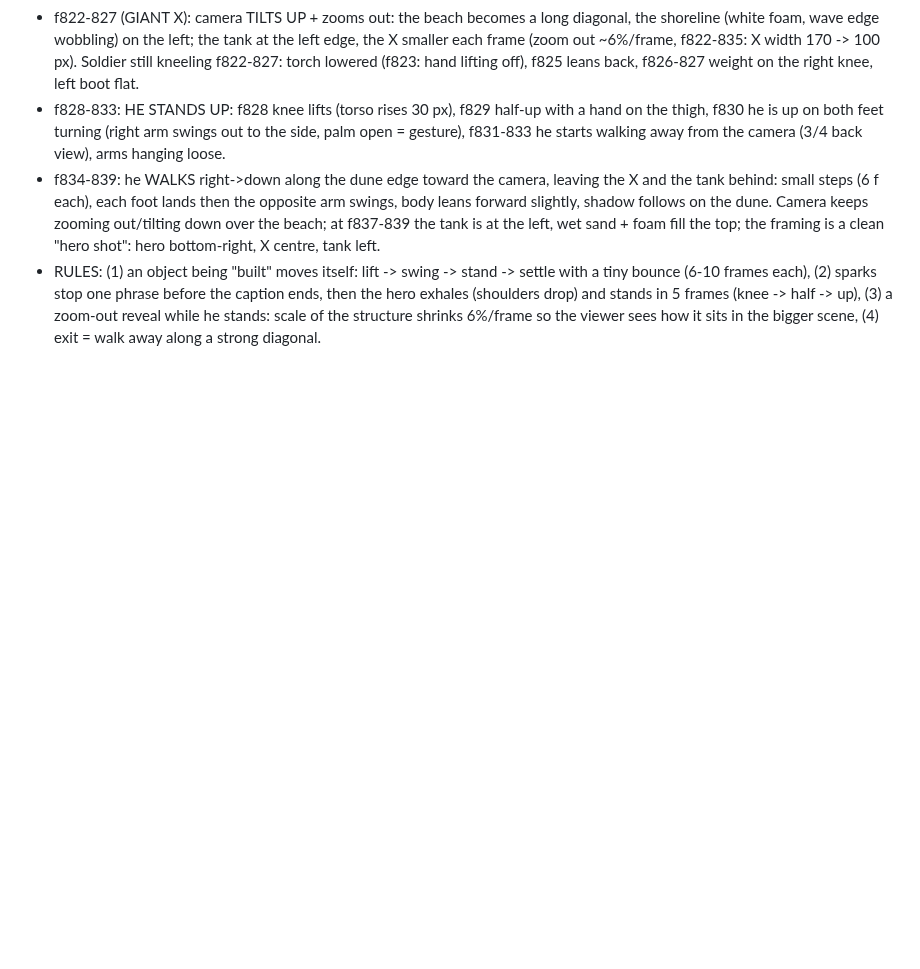
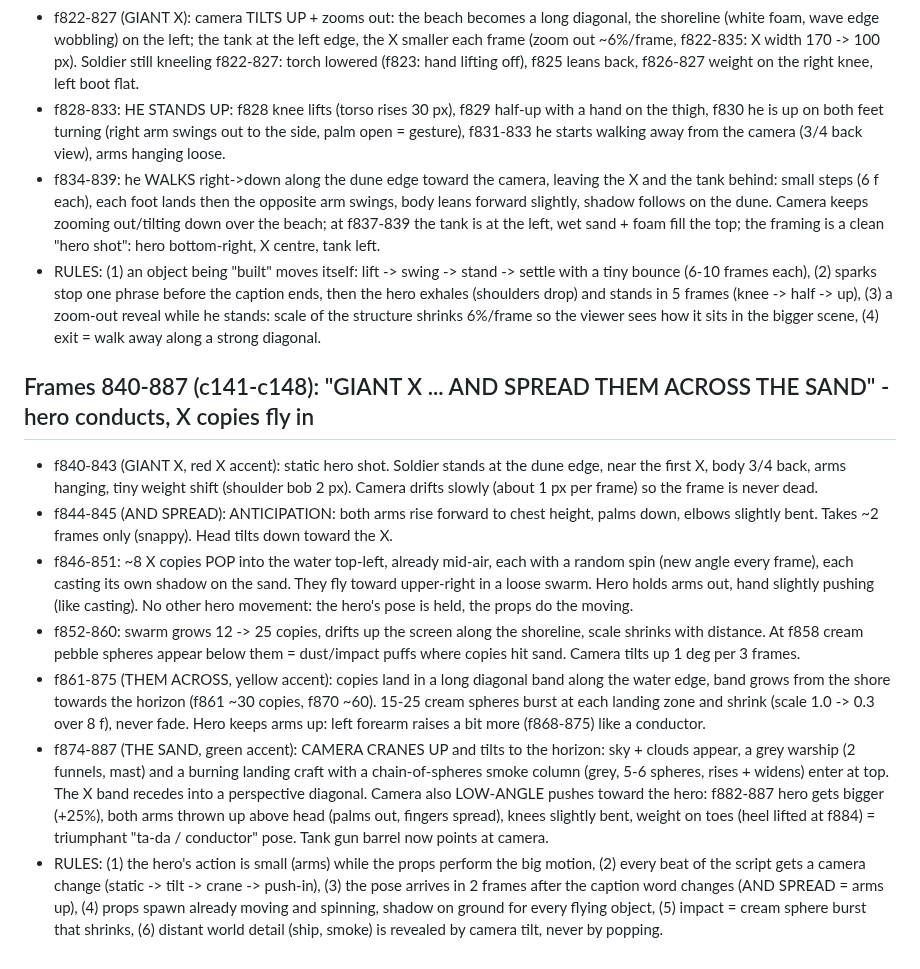
Before and after one commit to zenaidalee328-spec/whatif-engine, a Markdown page: docs/ref3-character-motion.md, the part around the change. Drawn GitHub-style; blank space fills up the shorter version.

Commit message:
Reference character motion notes: frames 840-887
Co-Authored-By: Claude Sonnet 5.5 <noreply@anthropic.com>
Claude-Session: https://claude.ai/code/session_01EhapicKyxgYSrWSC5g1kJf

```diff
--- a/docs/ref3-character-motion.md
+++ b/docs/ref3-character-motion.md
@@ -215,3 +215,12 @@ Character: stylised 3D soldier (olive Brodie helmet, navy tee, grey shorts, brow
 - f828-833: HE STANDS UP: f828 knee lifts (torso rises 30 px), f829 half-up with a hand on the thigh, f830 he is up on both feet turning (right arm swings out to the side, palm open = gesture), f831-833 he starts walking away from the camera (3/4 back view), arms hanging loose.
 - f834-839: he WALKS right->down along the dune edge toward the camera, leaving the X and the tank behind: small steps (6 f each), each foot lands then the opposite arm swings, body leans forward slightly, shadow follows on the dune. Camera keeps zooming out/tilting down over the beach; at f837-839 the tank is at the left, wet sand + foam fill the top; the framing is a clean "hero shot": hero bottom-right, X centre, tank left.
 - RULES: (1) an object being "built" moves itself: lift -> swing -> stand -> settle with a tiny bounce (6-10 frames each), (2) sparks stop one phrase before the caption ends, then the hero exhales (shoulders drop) and stands in 5 frames (knee -> half -> up), (3) a zoom-out reveal while he stands: scale of the structure shrinks 6%/frame so the viewer sees how it sits in the bigger scene, (4) exit = walk away along a strong diagonal.
+
+## Frames 840-887 (c141-c148): "GIANT X ... AND SPREAD THEM ACROSS THE SAND" - hero conducts, X copies fly in
+- f840-843 (GIANT X, red X accent): static hero shot. Soldier stands at the dune edge, near the first X, body 3/4 back, arms hanging, tiny weight shift (shoulder bob 2 px). Camera drifts slowly (about 1 px per frame) so the frame is never dead.
+- f844-845 (AND SPREAD): ANTICIPATION: both arms rise forward to chest height, palms down, elbows slightly bent. Takes ~2 frames only (snappy). Head tilts down toward the X.
+- f846-851: ~8 X copies POP into the water top-left, already mid-air, each with a random spin (new angle every frame), each casting its own shadow on the sand. They fly toward upper-right in a loose swarm. Hero holds arms out, hand slightly pushing (like casting). No other hero movement: the hero's pose is held, the props do the moving.
+- f852-860: swarm grows 12 -> 25 copies, drifts up the screen along the shoreline, scale shrinks with distance. At f858 cream pebble spheres appear below them = dust/impact puffs where copies hit sand. Camera tilts up 1 deg per 3 frames.
+- f861-875 (THEM ACROSS, yellow accent): copies land in a long diagonal band along the water edge, band grows from the shore towards the horizon (f861 ~30 copies, f870 ~60). 15-25 cream spheres burst at each landing zone and shrink (scale 1.0 -> 0.3 over 8 f), never fade. Hero keeps arms up: left forearm raises a bit more (f868-875) like a conductor.
+- f874-887 (THE SAND, green accent): CAMERA CRANES UP and tilts to the horizon: sky + clouds appear, a grey warship (2 funnels, mast) and a burning landing craft with a chain-of-spheres smoke column (grey, 5-6 spheres, rises + widens) enter at top. The X band recedes into a perspective diagonal. Camera also LOW-ANGLE pushes toward the hero: f882-887 hero gets bigger (+25%), both arms thrown up above head (palms out, fingers spread), knees slightly bent, weight on toes (heel lifted at f884) = triumphant "ta-da / conductor" pose. Tank gun barrel now points at camera.
+- RULES: (1) the hero's action is small (arms) while the props perform the big motion, (2) every beat of the script gets a camera change (static -> tilt -> crane -> push-in), (3) the pose arrives in 2 frames after the caption word changes (AND SPREAD = arms up), (4) props spawn already moving and spinning, shadow on ground for every flying object, (5) impact = cream sphere burst that shrinks, (6) distant world detail (ship, smoke) is revealed by camera tilt, never by popping.
```
